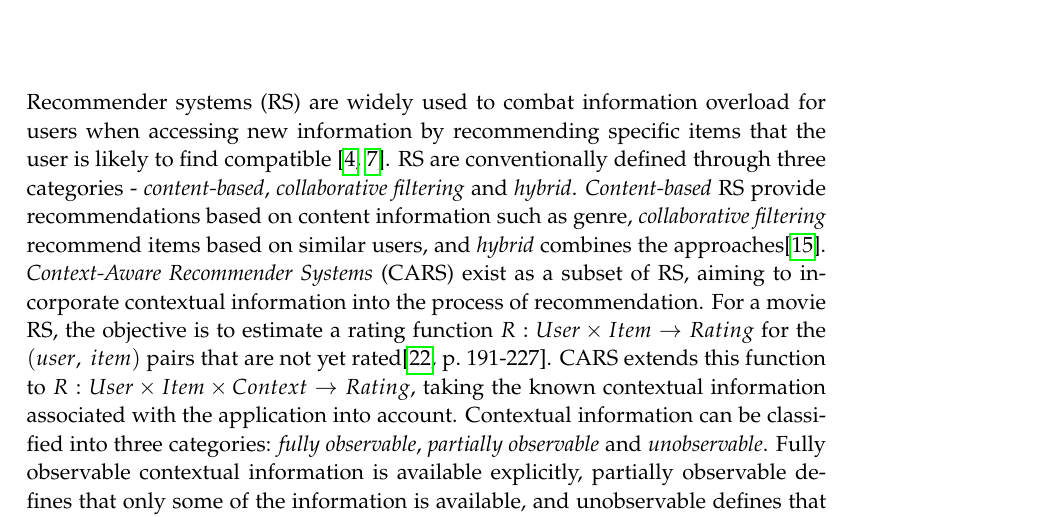
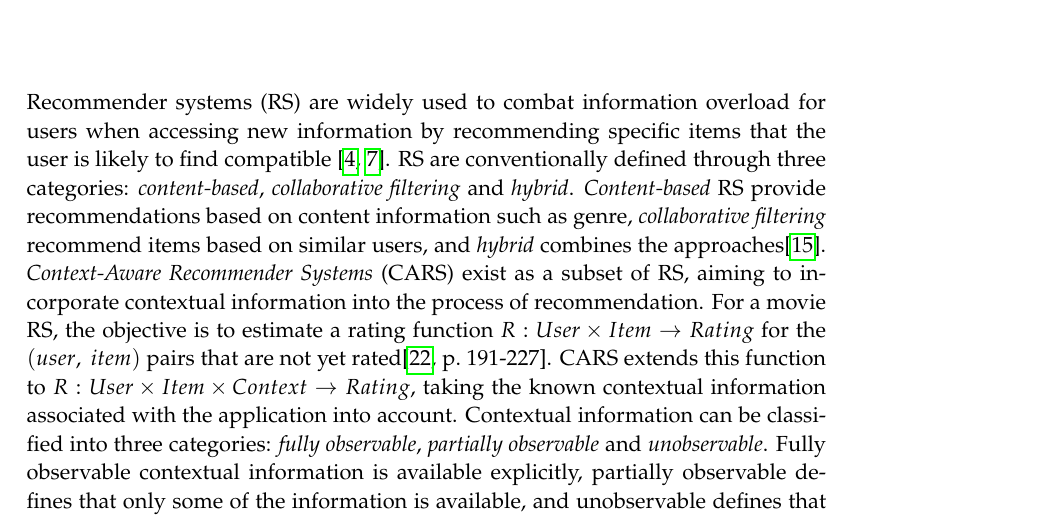
Before and after one commit to thesis20/report, a LaTeX thesis (master.tex, which reads sections/introduction.tex): part of page 14 of 34, cut so that both start at the same text. Compiled offline with pdfLaTeX.

Commit message:
Update sections/introduction.tex
Co-authored-by: Daniel Moesgaard Andersen <moesgaarda@gmail.com>

```diff
--- a/sections/introduction.tex
+++ b/sections/introduction.tex
@@ -1,6 +1,6 @@
 \chapter{Introduction}\label{ch:introduction}
 Recommender systems (RS) are widely used to combat information overload for users when accessing new information by recommending specific items that the user is likely to find compatible \cite{YouTubeNeural,IndustryPerspective}.
-RS are conventionally defined through three categories - \textit{content-based}, \textit{collaborative filtering} and \textit{hybrid}.
+RS are conventionally defined through three categories: \textit{content-based}, \textit{collaborative filtering} and \textit{hybrid}.
 \textit{Content-based} RS provide recommendations based on content information such as genre, \textit{collaborative filtering} recommend items based on similar users, and \textit{hybrid} combines the approaches\cite{ContextSurvey2020}.
 \textit{Context-Aware Recommender Systems} (CARS) exist as a subset of RS, aiming to incorporate contextual information into the process of recommendation.
 For a movie RS, the objective is to estimate a rating function $R: User \times Item \rightarrow Rating$ for the $(user, \ item)$ pairs that are not yet rated\cite[p.~191-227]{RecommenderHandbook2015}.
```
